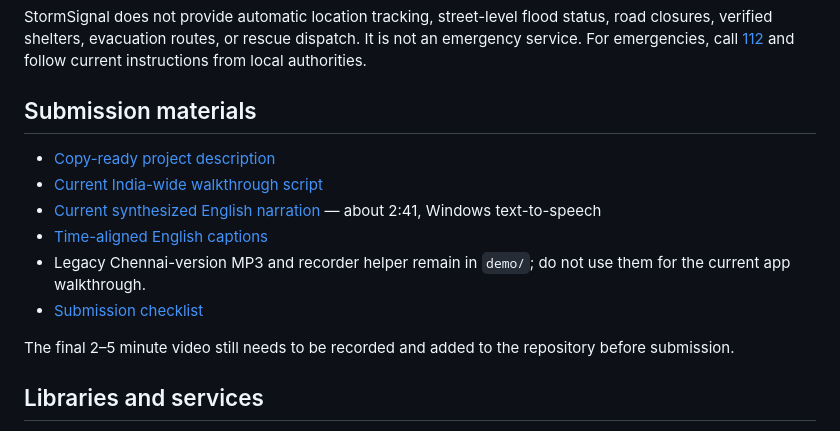
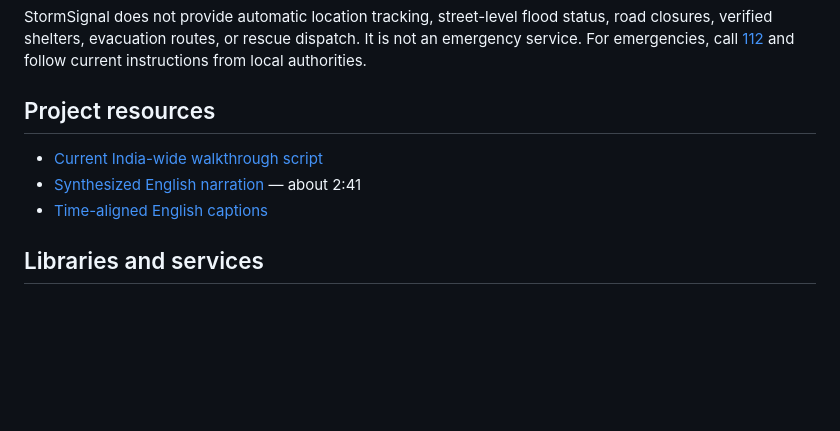
Before and after one commit to VenuVeerapaneni/StormSignal, a Markdown page: README.md, the part around the change. Rendered like a GitHub page; blank space fills up the shorter version.

Commit message:
Clean project resource notes

```diff
--- a/README.md
+++ b/README.md
@@ -33,16 +33,11 @@ IMD's public [district-wise warning map](https://mausam.imd.gov.in/responsive/di
 
 StormSignal does not provide automatic location tracking, street-level flood status, road closures, verified shelters, evacuation routes, or rescue dispatch. It is not an emergency service. For emergencies, call [112](https://112.gov.in/) and follow current instructions from local authorities.
 
-## Submission materials
+## Project resources
 
-- [Copy-ready project description](SUBMISSION_DESCRIPTION.md)
 - [Current India-wide walkthrough script](DEMO_SCRIPT.md)
-- [Current synthesized English narration](demo/stormsignal-narration-india.wav) — about 2:41, Windows text-to-speech
+- [Synthesized English narration](demo/stormsignal-narration-india.wav) — about 2:41
 - [Time-aligned English captions](demo/stormsignal-demo.srt)
-- Legacy Chennai-version MP3 and recorder helper remain in `demo/`; do not use them for the current app walkthrough.
-- [Submission checklist](SUBMISSION_CHECKLIST.md)
-
-The final 2–5 minute video still needs to be recorded and added to the repository before submission.
 
 ## Libraries and services
 
```
